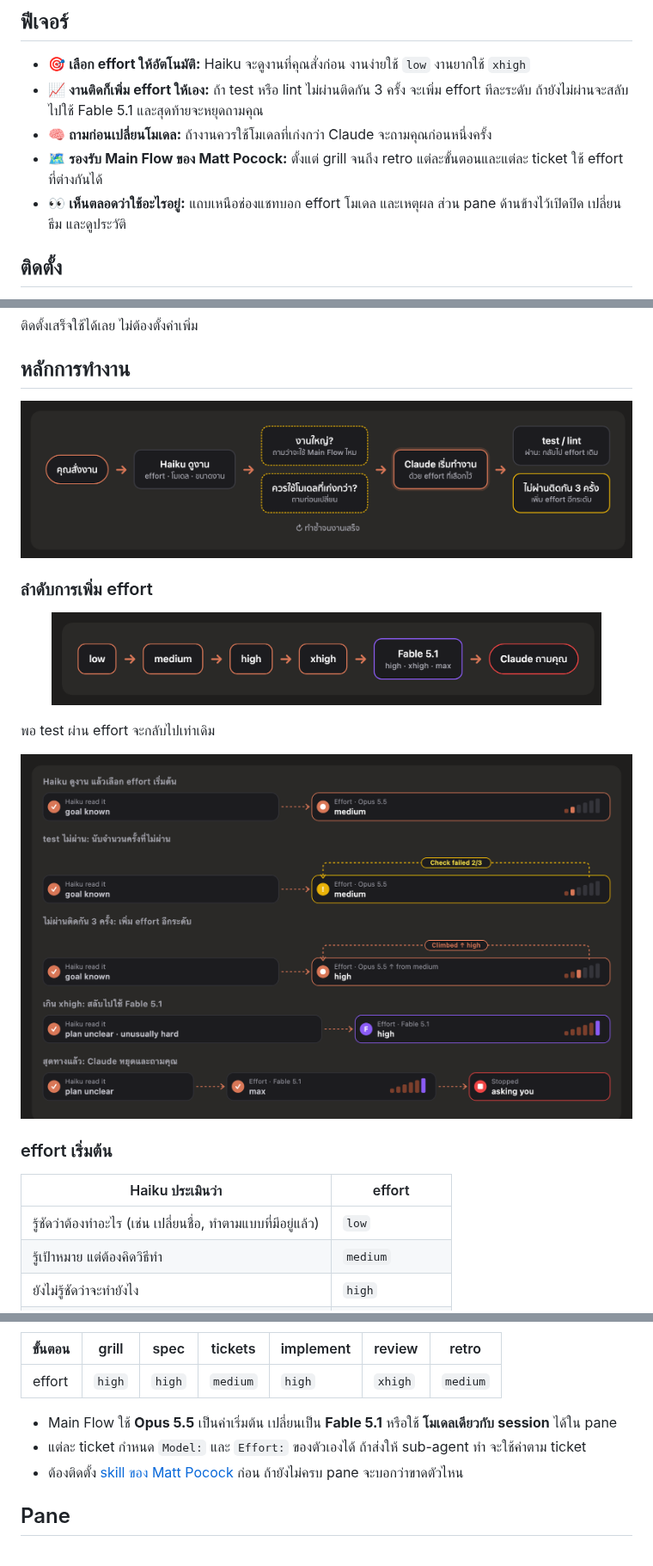
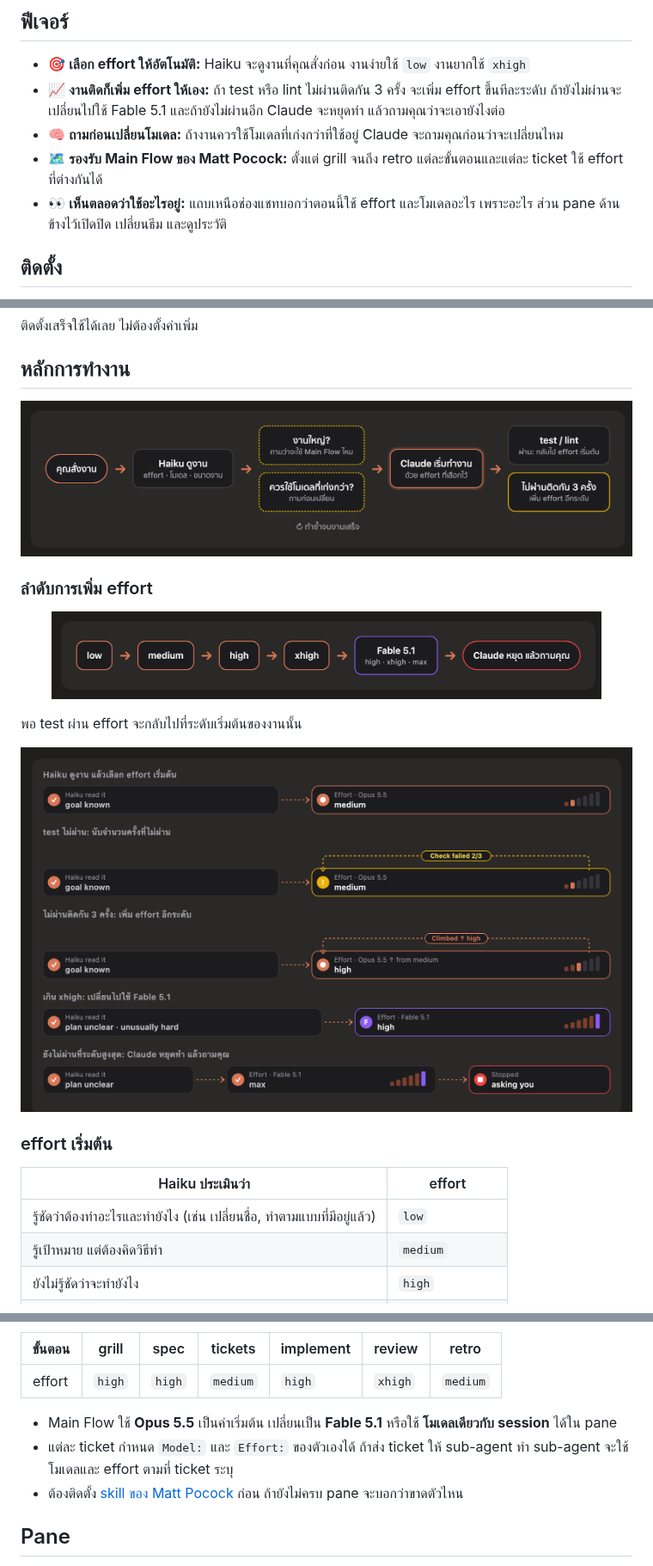
Before and after one commit to JakkapatB/open-effort, a Markdown page: README.th.md, 3 parts joined by grey strips. Shown at 86% size. Rendered like a GitHub page; pictures changed too: docs/images/flow-th.png, docs/images/ladder-th.png, docs/images/states-th.png.

```diff
--- a/README.th.md
+++ b/README.th.md
@@ -20,10 +20,10 @@
 ## ฟีเจอร์
 
 - 🎯 **เลือก effort ให้อัตโนมัติ:** Haiku จะดูงานที่คุณสั่งก่อน งานง่ายใช้ `low` งานยากใช้ `xhigh`
-- 📈 **งานติดก็เพิ่ม effort ให้เอง:** ถ้า test หรือ lint ไม่ผ่านติดกัน 3 ครั้ง จะเพิ่ม effort ทีละระดับ ถ้ายังไม่ผ่านจะสลับไปใช้ Fable 5.1 และสุดท้ายจะหยุดถามคุณ
-- 🧠 **ถามก่อนเปลี่ยนโมเดล:** ถ้างานควรใช้โมเดลที่เก่งกว่า Claude จะถามคุณก่อนหนึ่งครั้ง
+- 📈 **งานติดก็เพิ่ม effort ให้เอง:** ถ้า test หรือ lint ไม่ผ่านติดกัน 3 ครั้ง จะเพิ่ม effort ขึ้นทีละระดับ ถ้ายังไม่ผ่านจะเปลี่ยนไปใช้ Fable 5.1 และถ้ายังไม่ผ่านอีก Claude จะหยุดทำ แล้วถามคุณว่าจะเอายังไงต่อ
+- 🧠 **ถามก่อนเปลี่ยนโมเดล:** ถ้างานควรใช้โมเดลที่เก่งกว่าที่ใช้อยู่ Claude จะถามคุณก่อนว่าจะเปลี่ยนไหม
 - 🗺️ **รองรับ Main Flow ของ Matt Pocock:** ตั้งแต่ grill จนถึง retro แต่ละขั้นตอนและแต่ละ ticket ใช้ effort ที่ต่างกันได้
-- 👀 **เห็นตลอดว่าใช้อะไรอยู่:** แถบเหนือช่องแชทบอก effort โมเดล และเหตุผล ส่วน pane ด้านข้างไว้เปิดปิด เปลี่ยนธีม และดูประวัติ
+- 👀 **เห็นตลอดว่าใช้อะไรอยู่:** แถบเหนือช่องแชทบอกว่าตอนนี้ใช้ effort และโมเดลอะไร เพราะอะไร ส่วน pane ด้านข้างไว้เปิดปิด เปลี่ยนธีม และดูประวัติ
 
 ## ติดตั้ง
 
@@ -50,5 +50,5 @@
 </p>
 
-พอ test ผ่าน effort จะกลับไปเท่าเดิม
+พอ test ผ่าน effort จะกลับไปที่ระดับเริ่มต้นของงานนั้น
 
 <p align="center">
@@ -59,7 +59,7 @@
 
 | Haiku ประเมินว่า | effort |
 |---|---|
-| รู้ชัดว่าต้องทำอะไร (เช่น เปลี่ยนชื่อ, ทำตามแบบที่มีอยู่แล้ว) | `low` |
+| รู้ชัดว่าต้องทำอะไรและทำยังไง (เช่น เปลี่ยนชื่อ, ทำตามแบบที่มีอยู่แล้ว) | `low` |
 | รู้เป้าหมาย แต่ต้องคิดวิธีทำ | `medium` |
 | ยังไม่รู้ชัดว่าจะทำยังไง | `high` |
 | ยากเป็นพิเศษ (เช่น concurrency, ย้ายข้อมูล) | `xhigh` |
@@ -78,7 +78,7 @@ mod จะไม่เลือก `max` ให้เอง
 | effort | `high` | `high` | `medium` | `high` | `xhigh` | `medium` |
 
 - Main Flow ใช้ **Opus 5.5** เป็นค่าเริ่มต้น เปลี่ยนเป็น **Fable 5.1** หรือใช้ **โมเดลเดียวกับ session** ได้ใน pane
-- แต่ละ ticket กำหนด `Model:` และ `Effort:` ของตัวเองได้ ถ้าส่งให้ sub-agent ทำ จะใช้ค่าตาม ticket
+- แต่ละ ticket กำหนด `Model:` และ `Effort:` ของตัวเองได้ ถ้าส่ง ticket ให้ sub-agent ทำ sub-agent จะใช้โมเดลและ effort ตามที่ ticket ระบุ
 - ต้องติดตั้ง [skill ของ Matt Pocock](https://github.com/mattpocock/skills) ก่อน ถ้ายังไม่ครบ pane จะบอกว่าขาดตัวไหน
 
 ## Pane
```
Also changed, not shown: other parts of README.th.md (+8 -8 lines), README.md (+9 -9 lines), docs/images/flow-en.png, docs/images/ladder-en.png, docs/images/states.png.
